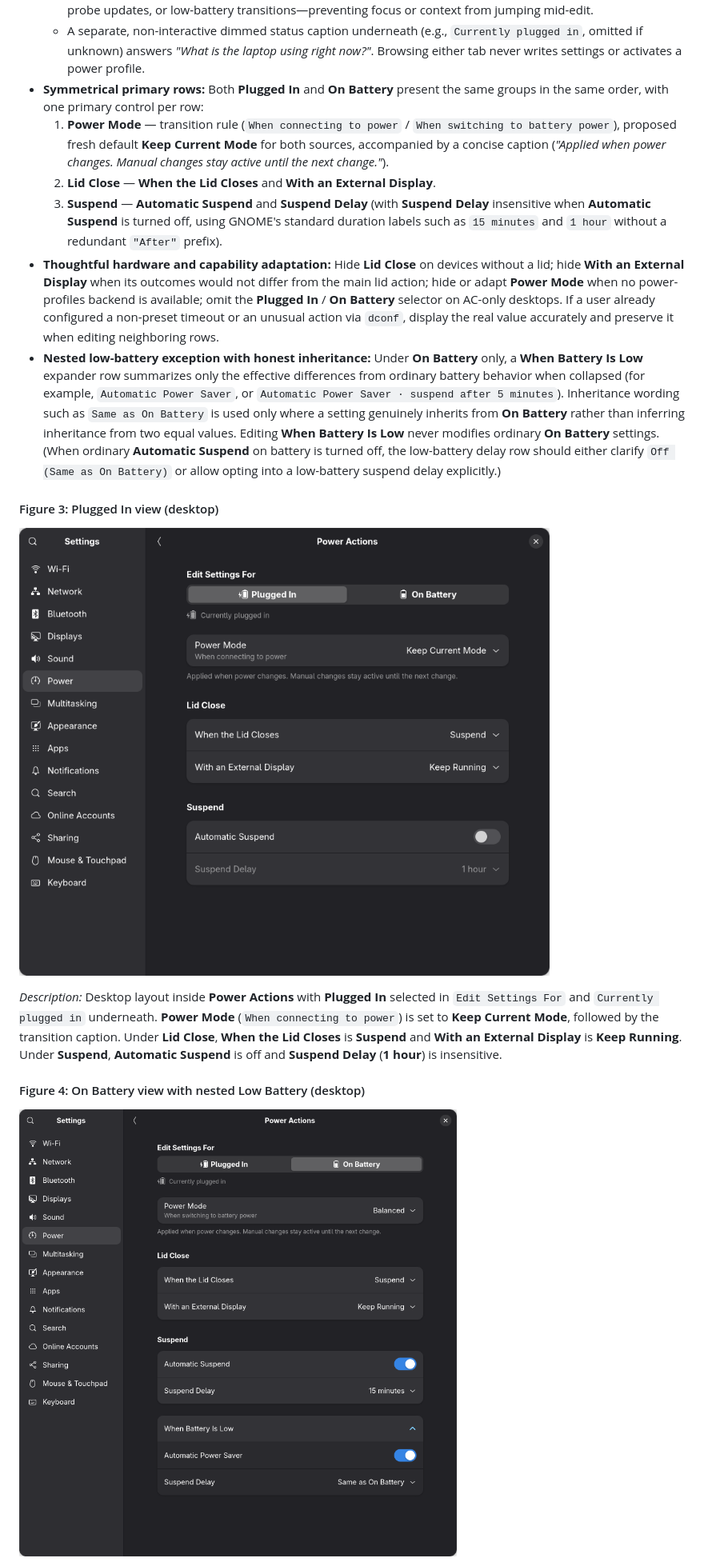
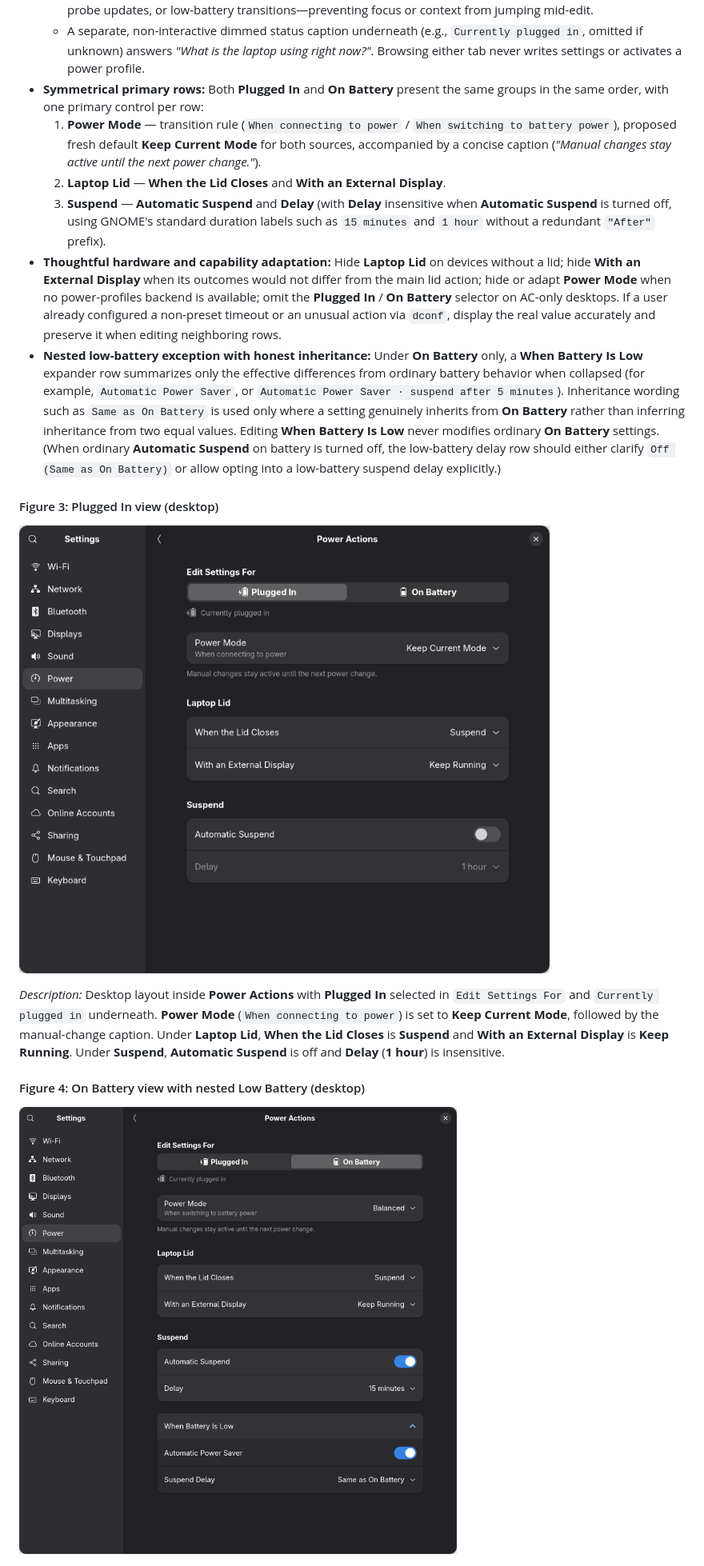
Before and after one commit to Uripeer3/gnome-power-states, a Markdown page: docs/gnome-power-actions/proposal.md, the part around one of its changes. Shown at 80% size. Drawn GitHub-style; pictures changed too: docs/gnome-power-actions/images/on-battery.png, docs/gnome-power-actions/images/plugged-in.png.

Commit message:
Tighten Power Actions mockup headings and labels

```diff
--- a/docs/gnome-power-actions/proposal.md
+++ b/docs/gnome-power-actions/proposal.md
@@ -78,10 +78,10 @@ Activating **Power Actions** pushes a navigation page structured around two peer
   - Once open, the selected editing tab **never changes automatically** during plug/unplug events, hardware probe updates, or low-battery transitions—preventing focus or context from jumping mid-edit.
   - A separate, non-interactive dimmed status caption underneath (e.g., `Currently plugged in`, omitted if unknown) answers *"What is the laptop using right now?"*. Browsing either tab never writes settings or activates a power profile.
 - **Symmetrical primary rows:** Both **Plugged In** and **On Battery** present the same groups in the same order, with one primary control per row:
-  1. **Power Mode** — transition rule (`When connecting to power` / `When switching to battery power`), proposed fresh default **Keep Current Mode** for both sources, accompanied by a concise caption (*"Applied when power changes. Manual changes stay active until the next change."*).
-  2. **Lid Close** — **When the Lid Closes** and **With an External Display**.
-  3. **Suspend** — **Automatic Suspend** and **Suspend Delay** (with **Suspend Delay** insensitive when **Automatic Suspend** is turned off, using GNOME's standard duration labels such as `15 minutes` and `1 hour` without a redundant `"After"` prefix).
-- **Thoughtful hardware and capability adaptation:** Hide **Lid Close** on devices without a lid; hide **With an External Display** when its outcomes would not differ from the main lid action; hide or adapt **Power Mode** when no power-profiles backend is available; omit the **Plugged In** / **On Battery** selector on AC-only desktops. If a user already configured a non-preset timeout or an unusual action via `dconf`, display the real value accurately and preserve it when editing neighboring rows.
+  1. **Power Mode** — transition rule (`When connecting to power` / `When switching to battery power`), proposed fresh default **Keep Current Mode** for both sources, accompanied by a concise caption (*"Manual changes stay active until the next power change."*).
+  2. **Laptop Lid** — **When the Lid Closes** and **With an External Display**.
+  3. **Suspend** — **Automatic Suspend** and **Delay** (with **Delay** insensitive when **Automatic Suspend** is turned off, using GNOME's standard duration labels such as `15 minutes` and `1 hour` without a redundant `"After"` prefix).
+- **Thoughtful hardware and capability adaptation:** Hide **Laptop Lid** on devices without a lid; hide **With an External Display** when its outcomes would not differ from the main lid action; hide or adapt **Power Mode** when no power-profiles backend is available; omit the **Plugged In** / **On Battery** selector on AC-only desktops. If a user already configured a non-preset timeout or an unusual action via `dconf`, display the real value accurately and preserve it when editing neighboring rows.
 - **Nested low-battery exception with honest inheritance:** Under **On Battery** only, a **When Battery Is Low** expander row summarizes only the effective differences from ordinary battery behavior when collapsed (for example, `Automatic Power Saver`, or `Automatic Power Saver · suspend after 5 minutes`). Inheritance wording such as `Same as On Battery` is used only where a setting genuinely inherits from **On Battery** rather than inferring inheritance from two equal values. Editing **When Battery Is Low** never modifies ordinary **On Battery** settings. (When ordinary **Automatic Suspend** on battery is turned off, the low-battery delay row should either clarify `Off (Same as On Battery)` or allow opting into a low-battery suspend delay explicitly.)
 
 #### Figure 3: Plugged In view (desktop)
@@ -90,5 +90,5 @@ Activating **Power Actions** pushes a navigation page structured around two peer
 
-*Description:* Desktop layout inside **Power Actions** with **Plugged In** selected in `Edit Settings For` and `Currently plugged in` underneath. **Power Mode** (`When connecting to power`) is set to **Keep Current Mode**, followed by the transition caption. Under **Lid Close**, **When the Lid Closes** is **Suspend** and **With an External Display** is **Keep Running**. Under **Suspend**, **Automatic Suspend** is off and **Suspend Delay** (**1 hour**) is insensitive.
+*Description:* Desktop layout inside **Power Actions** with **Plugged In** selected in `Edit Settings For` and `Currently plugged in` underneath. **Power Mode** (`When connecting to power`) is set to **Keep Current Mode**, followed by the manual-change caption. Under **Laptop Lid**, **When the Lid Closes** is **Suspend** and **With an External Display** is **Keep Running**. Under **Suspend**, **Automatic Suspend** is off and **Delay** (**1 hour**) is insensitive.
 
 #### Figure 4: On Battery view with nested Low Battery (desktop)
 
```
Also changed, not shown: other parts of docs/gnome-power-actions/proposal.md (+2 -2 lines), docs/gnome-power-actions/images/on-battery-narrow.png, docs/gnome-power-actions/images/power-saving.png.
